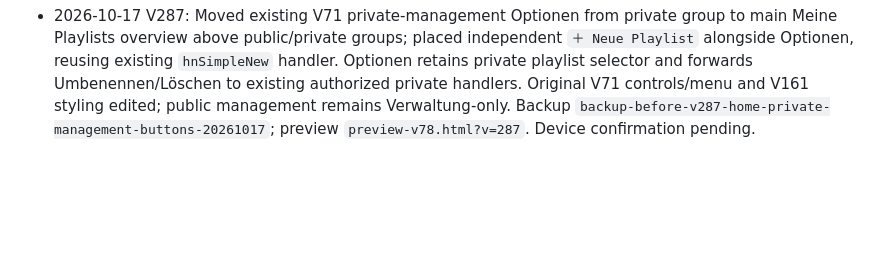
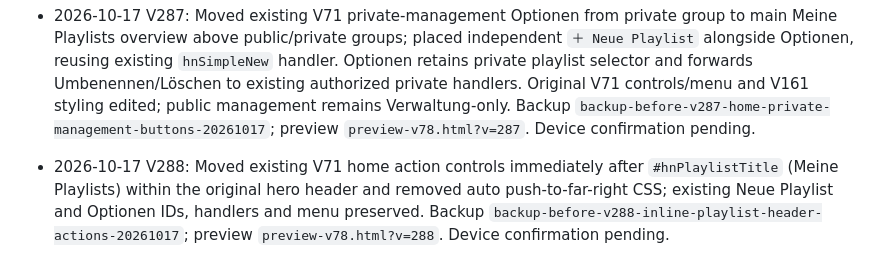
Before and after one commit to mbmorawej/hamnava, a Markdown page: PROJECT_CONTINUITY.md, the part around the change. GitHub-like rendering; blank space fills up the shorter version.

Commit message:
Document V288 playlist header placement

```diff
--- a/PROJECT_CONTINUITY.md
+++ b/PROJECT_CONTINUITY.md
@@ -141,3 +141,5 @@ Assistant should fetch this file from main, verify latest source and current pre
 - 2026-10-17 V286: User confirmed V285 mobile navigation fixed; requested remove both home group Optionen and move private management Optionen to top right of private group. Edited original V71 landing renderer to remove home group menus, reused existing `hnV71SectionOptions`/`hnV71SectionMenu` for private-only group menu with playlist selector and rename/delete forwarding to existing `hnSimpleRename`/`hnSimpleDelete` handlers; adjusted existing V160/V161 hiding CSS to expose only private group controls. Public management remains Verwaltung-only. Backup `backup-before-v286-private-options-placement-20261017`; preview `preview-v78.html?v=286`. Device verification pending.
 
 - 2026-10-17 V287: Moved existing V71 private-management Optionen from private group to main Meine Playlists overview above public/private groups; placed independent `＋ Neue Playlist` alongside Optionen, reusing existing `hnSimpleNew` handler. Optionen retains private playlist selector and forwards Umbenennen/Löschen to existing authorized private handlers. Original V71 controls/menu and V161 styling edited; public management remains Verwaltung-only. Backup `backup-before-v287-home-private-management-buttons-20261017`; preview `preview-v78.html?v=287`. Device confirmation pending.
+
+- 2026-10-17 V288: Moved existing V71 home action controls immediately after `#hnPlaylistTitle` (Meine Playlists) within the original hero header and removed auto push-to-far-right CSS; existing Neue Playlist and Optionen IDs, handlers and menu preserved. Backup `backup-before-v288-inline-playlist-header-actions-20261017`; preview `preview-v78.html?v=288`. Device confirmation pending.
```
